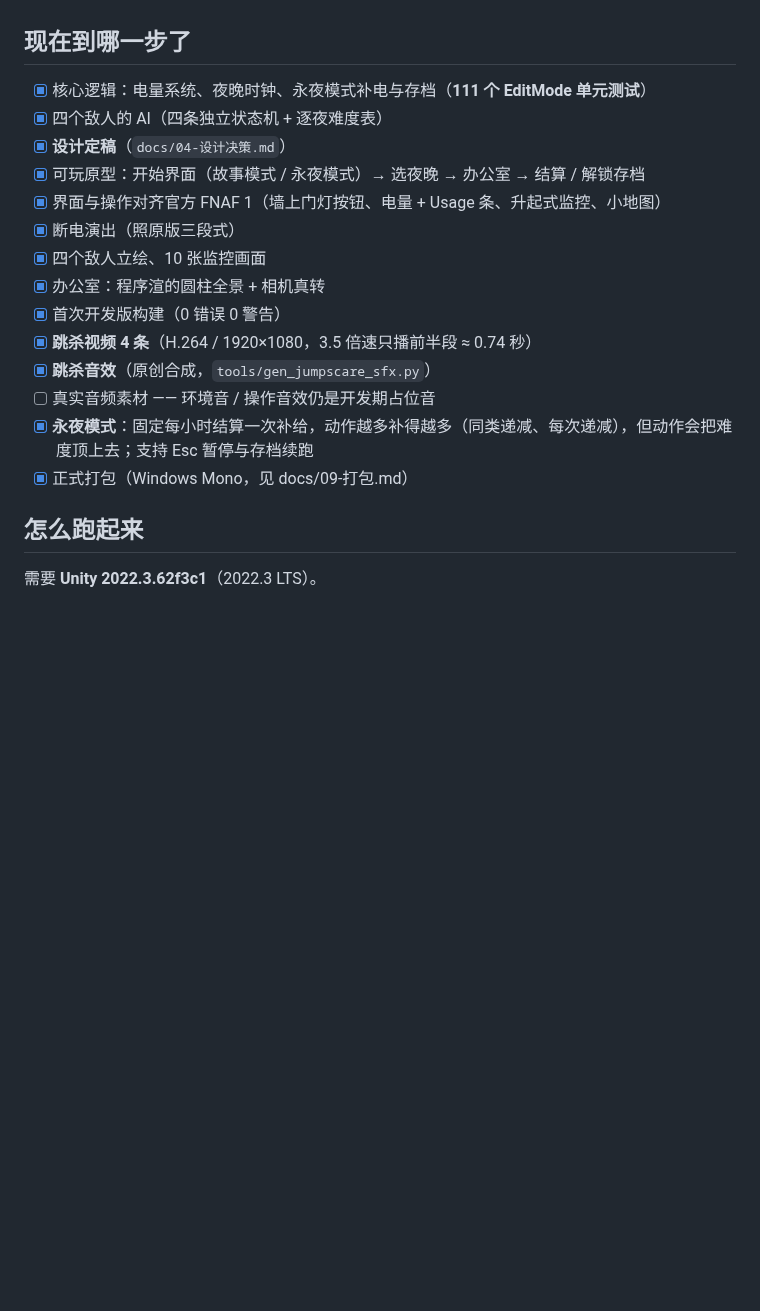
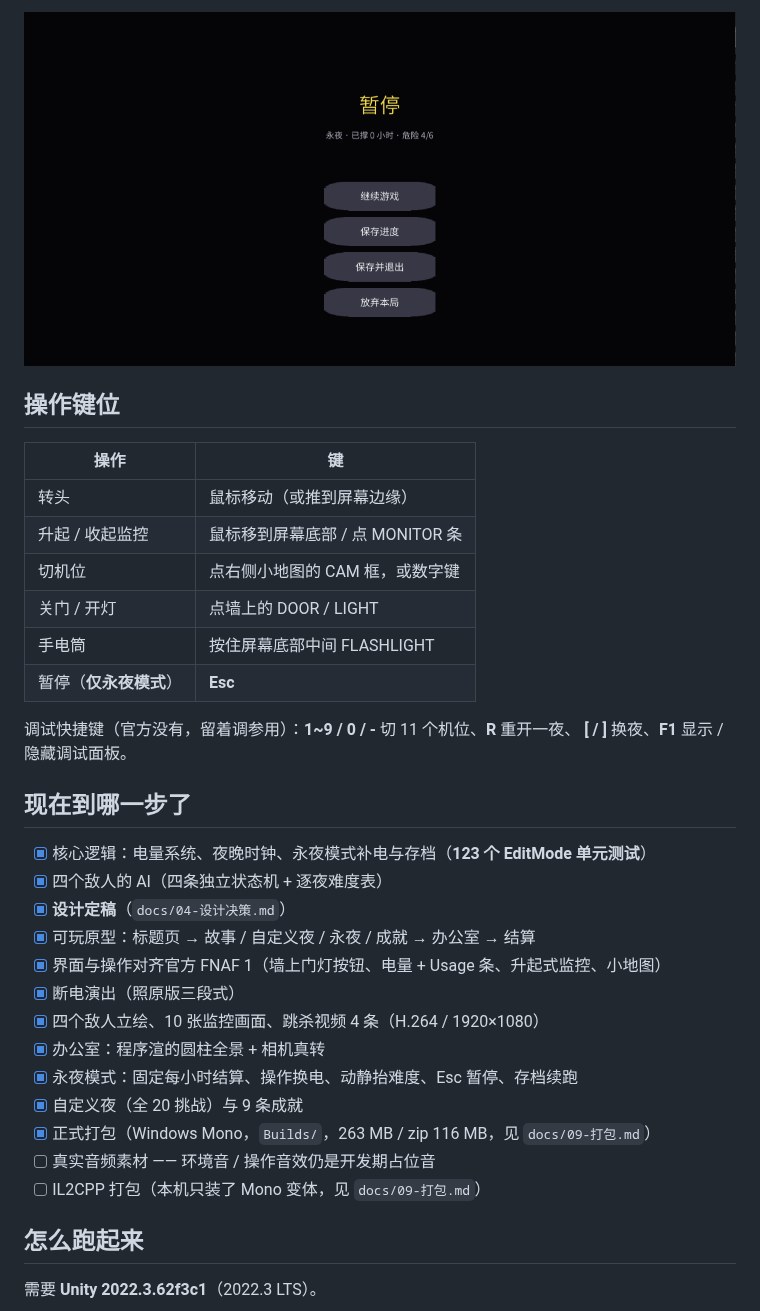
Before and after one commit to lv-fool/nailong-five-nights, a Markdown page: README.md, the part around one of its changes. Rendered like a GitHub page; pictures changed too: docs/images/pause.png (added); blank space fills up the shorter version.

```diff
--- a/README.md
+++ b/README.md
@@ -46,19 +93,34 @@ Unity 2022.3 LTS + C#，只做 Windows。
+![暂停](docs/images/pause.png)
+
+## 操作键位
+
+| 操作 | 键 |
+|---|---|
+| 转头 | 鼠标移动（或推到屏幕边缘） |
+| 升起 / 收起监控 | 鼠标移到屏幕底部 / 点 MONITOR 条 |
+| 切机位 | 点右侧小地图的 CAM 框，或数字键 |
+| 关门 / 开灯 | 点墙上的 DOOR / LIGHT |
+| 手电筒 | 按住屏幕底部中间 FLASHLIGHT |
+| 暂停（**仅永夜模式**） | **Esc** |
+
+调试快捷键（官方没有，留着调参用）：**1~9 / 0 / -** 切 11 个机位、**R** 重开一夜、
+**[ / ]** 换夜、**F1** 显示 / 隐藏调试面板。
+
 ## 现在到哪一步了
 
-- [x] 核心逻辑：电量系统、夜晚时钟、永夜模式补电与存档（**111 个 EditMode 单元测试**）
+- [x] 核心逻辑：电量系统、夜晚时钟、永夜模式补电与存档（**123 个 EditMode 单元测试**）
 - [x] 四个敌人的 AI（四条独立状态机 + 逐夜难度表）
 - [x] **设计定稿**（`docs/04-设计决策.md`）
-- [x] 可玩原型：开始界面（故事模式 / 永夜模式）→ 选夜晚 → 办公室 → 结算 / 解锁存档
+- [x] 可玩原型：标题页 → 故事 / 自定义夜 / 永夜 / 成就 → 办公室 → 结算
 - [x] 界面与操作对齐官方 FNAF 1（墙上门灯按钮、电量 + Usage 条、升起式监控、小地图）
 - [x] 断电演出（照原版三段式）
-- [x] 四个敌人立绘、10 张监控画面
+- [x] 四个敌人立绘、10 张监控画面、跳杀视频 4 条（H.264 / 1920×1080）
 - [x] 办公室：程序渲的圆柱全景 + 相机真转
-- [x] 首次开发版构建（0 错误 0 警告）
-- [x] **跳杀视频 4 条**（H.264 / 1920×1080，3.5 倍速只播前半段 ≈ 0.74 秒）
-- [x] **跳杀音效**（原创合成，`tools/gen_jumpscare_sfx.py`）
+- [x] 永夜模式：固定每小时结算、操作换电、动静抬难度、Esc 暂停、存档续跑
+- [x] 自定义夜（全 20 挑战）与 9 条成就
+- [x] 正式打包（Windows Mono，`Builds/`，263 MB / zip 116 MB，见 `docs/09-打包.md`）
 - [ ] 真实音频素材 —— 环境音 / 操作音效仍是开发期占位音
-- [x] **永夜模式**：固定每小时结算一次补给，动作越多补得越多（同类递减、每次递减），但动作会把难度顶上去；支持 Esc 暂停与存档续跑
-- [x] 正式打包（Windows Mono，见 docs/09-打包.md）
+- [ ] IL2CPP 打包（本机只装了 Mono 变体，见 `docs/09-打包.md`）
 
 ## 怎么跑起来
 
```
Also changed, not shown: other parts of README.md (+110 -24 lines), docs/images/eternal-night.png (added), docs/images/title.png.
